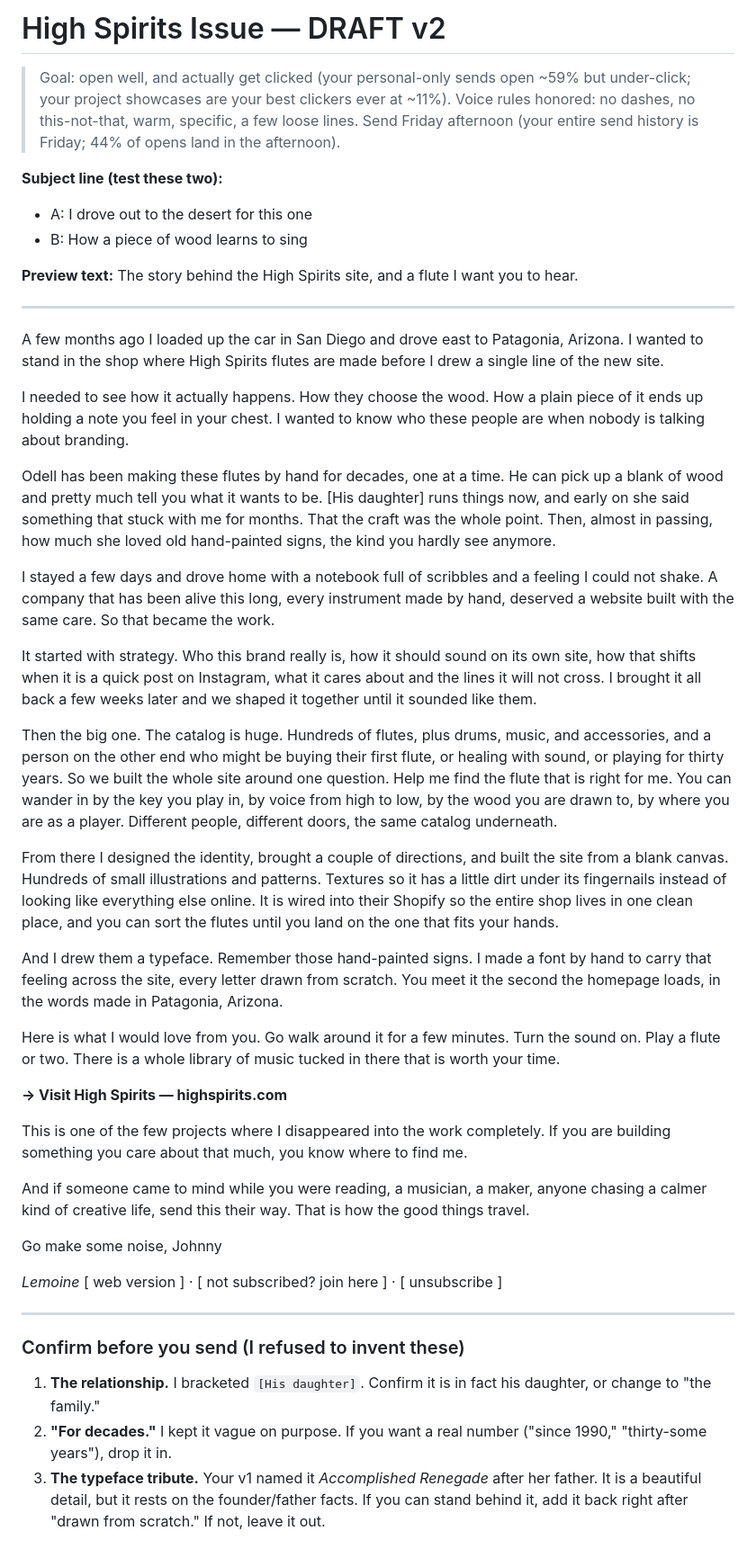
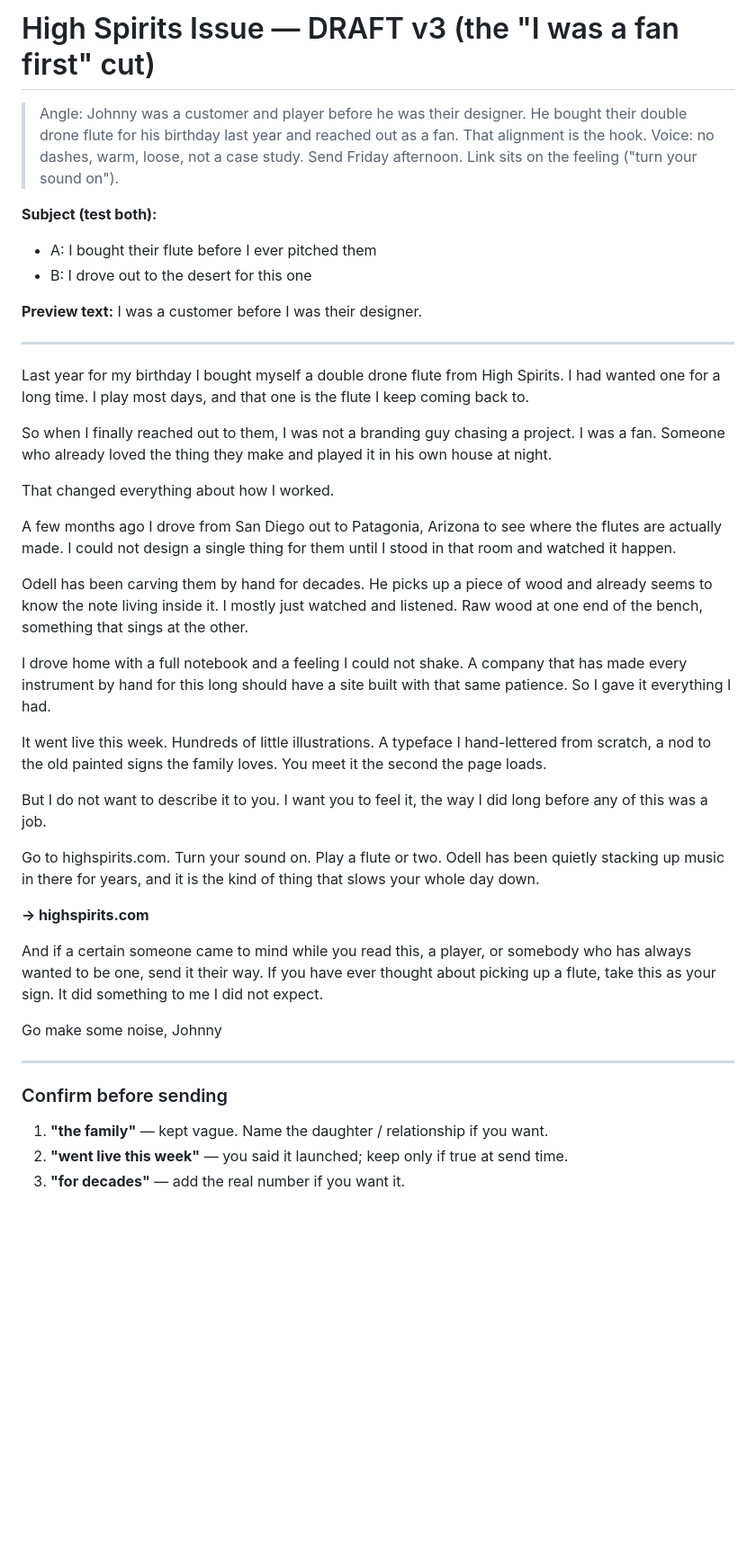
Before and after one commit to lumorae/lemoine, a Markdown page: newsletter/highspirits-issue.md, the part around one of its changes. Shown at 90% size. Drawn GitHub-style; blank space fills up the shorter version.

Commit message:
Rewrite High Spirits newsletter around "fan first" angle
Co-Authored-By: Claude Opus 4.8 (1M context) <noreply@anthropic.com>
Claude-Session: https://claude.ai/code/session_011jNH5eLw74WBbaRbNEwy5B

```diff
--- a/newsletter/highspirits-issue.md
+++ b/newsletter/highspirits-issue.md
@@ -1,52 +1,47 @@
-# High Spirits Issue — DRAFT v2
+# High Spirits Issue — DRAFT v3 (the "I was a fan first" cut)
 
-> Goal: open well, and actually get clicked (your personal-only sends open ~59%
-> but under-click; your project showcases are your best clickers ever at ~11%).
-> Voice rules honored: no dashes, no this-not-that, warm, specific, a few loose lines.
-> Send Friday afternoon (your entire send history is Friday; 44% of opens land in the afternoon).
+> Angle: Johnny was a customer and player before he was their designer. He bought
+> their double drone flute for his birthday last year and reached out as a fan.
+> That alignment is the hook. Voice: no dashes, warm, loose, not a case study.
+> Send Friday afternoon. Link sits on the feeling ("turn your sound on").
 
-**Subject line (test these two):**
-- A: I drove out to the desert for this one
-- B: How a piece of wood learns to sing
+**Subject (test both):**
+- A: I bought their flute before I ever pitched them
+- B: I drove out to the desert for this one
 
-**Preview text:** The story behind the High Spirits site, and a flute I want you to hear.
+**Preview text:** I was a customer before I was their designer.
 
 ---
 
-A few months ago I loaded up the car in San Diego and drove east to Patagonia, Arizona. I wanted to stand in the shop where High Spirits flutes are made before I drew a single line of the new site.
+Last year for my birthday I bought myself a double drone flute from High Spirits. I had wanted one for a long time. I play most days, and that one is the flute I keep coming back to.
 
-I needed to see how it actually happens. How they choose the wood. How a plain piece of it ends up holding a note you feel in your chest. I wanted to know who these people are when nobody is talking about branding.
+So when I finally reached out to them, I was not a branding guy chasing a project. I was a fan. Someone who already loved the thing they make and played it in his own house at night.
 
-Odell has been making these flutes by hand for decades, one at a time. He can pick up a blank of wood and pretty much tell you what it wants to be. [His daughter] runs things now, and early on she said something that stuck with me for months. That the craft was the whole point. Then, almost in passing, how much she loved old hand-painted signs, the kind you hardly see anymore.
+That changed everything about how I worked.
 
-I stayed a few days and drove home with a notebook full of scribbles and a feeling I could not shake. A company that has been alive this long, every instrument made by hand, deserved a website built with the same care. So that became the work.
+A few months ago I drove from San Diego out to Patagonia, Arizona to see where the flutes are actually made. I could not design a single thing for them until I stood in that room and watched it happen.
 
-It started with strategy. Who this brand really is, how it should sound on its own site, how that shifts when it is a quick post on Instagram, what it cares about and the lines it will not cross. I brought it all back a few weeks later and we shaped it together until it sounded like them.
+Odell has been carving them by hand for decades. He picks up a piece of wood and already seems to know the note living inside it. I mostly just watched and listened. Raw wood at one end of the bench, something that sings at the other.
 
-Then the big one. The catalog is huge. Hundreds of flutes, plus drums, music, and accessories, and a person on the other end who might be buying their first flute, or healing with sound, or playing for thirty years. So we built the whole site around one question. Help me find the flute that is right for me. You can wander in by the key you play in, by voice from high to low, by the wood you are drawn to, by where you are as a player. Different people, different doors, the same catalog underneath.
+I drove home with a full notebook and a feeling I could not shake. A company that has made every instrument by hand for this long should have a site built with that same patience. So I gave it everything I had.
 
-From there I designed the identity, brought a couple of directions, and built the site from a blank canvas. Hundreds of small illustrations and patterns. Textures so it has a little dirt under its fingernails instead of looking like everything else online. It is wired into their Shopify so the entire shop lives in one clean place, and you can sort the flutes until you land on the one that fits your hands.
+It went live this week. Hundreds of little illustrations. A typeface I hand-lettered from scratch, a nod to the old painted signs the family loves. You meet it the second the page loads.
 
-And I drew them a typeface. Remember those hand-painted signs. I made a font by hand to carry that feeling across the site, every letter drawn from scratch. You meet it the second the homepage loads, in the words made in Patagonia, Arizona.
+But I do not want to describe it to you. I want you to feel it, the way I did long before any of this was a job.
 
-Here is what I would love from you. Go walk around it for a few minutes. Turn the sound on. Play a flute or two. There is a whole library of music tucked in there that is worth your time.
+Go to highspirits.com. Turn your sound on. Play a flute or two. Odell has been quietly stacking up music in there for years, and it is the kind of thing that slows your whole day down.
 
-**→ Visit High Spirits — highspirits.com**
+**→ highspirits.com**
 
-This is one of the few projects where I disappeared into the work completely. If you are building something you care about that much, you know where to find me.
-
-And if someone came to mind while you were reading, a musician, a maker, anyone chasing a calmer kind of creative life, send this their way. That is how the good things travel.
+And if a certain someone came to mind while you read this, a player, or somebody who has always wanted to be one, send it their way. If you have ever thought about picking up a flute, take this as your sign. It did something to me I did not expect.
 
 Go make some noise,
 Johnny
 
-*Lemoine*
-[ web version ]  ·  [ not subscribed? join here ]  ·  [ unsubscribe ]
-
 ---
 
-### Confirm before you send (I refused to invent these)
-1. **The relationship.** I bracketed `[His daughter]`. Confirm it is in fact his daughter, or change to "the family."
-2. **"For decades."** I kept it vague on purpose. If you want a real number ("since 1990," "thirty-some years"), drop it in.
-3. **The typeface tribute.** Your v1 named it *Accomplished Renegade* after her father. It is a beautiful detail, but it rests on the founder/father facts. If you can stand behind it, add it back right after "drawn from scratch." If not, leave it out.
+### Confirm before sending
+1. **"the family"** — kept vague. Name the daughter / relationship if you want.
+2. **"went live this week"** — you said it launched; keep only if true at send time.
+3. **"for decades"** — add the real number if you want it.
 
```
Also changed, not shown: other parts of newsletter/highspirits-issue.md (+10 -6 lines).
